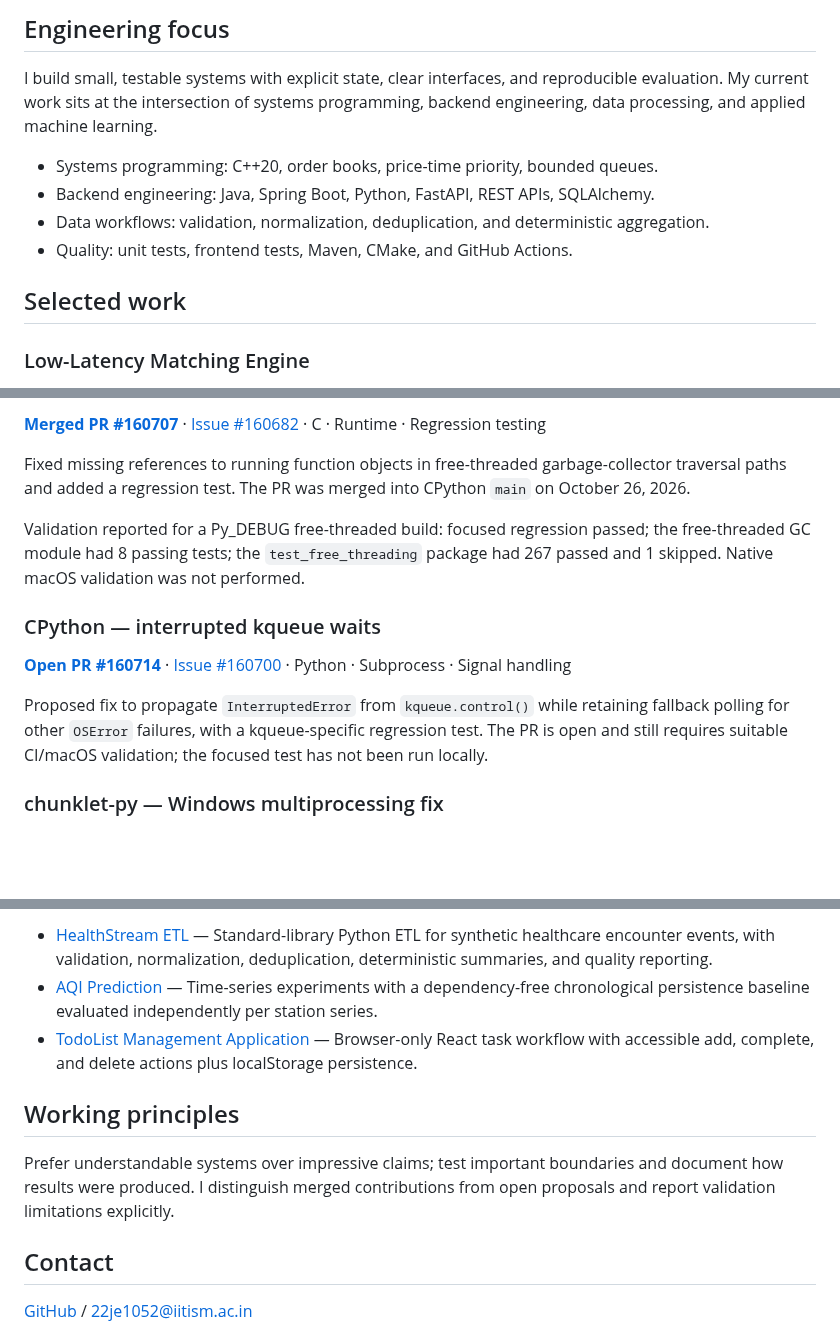
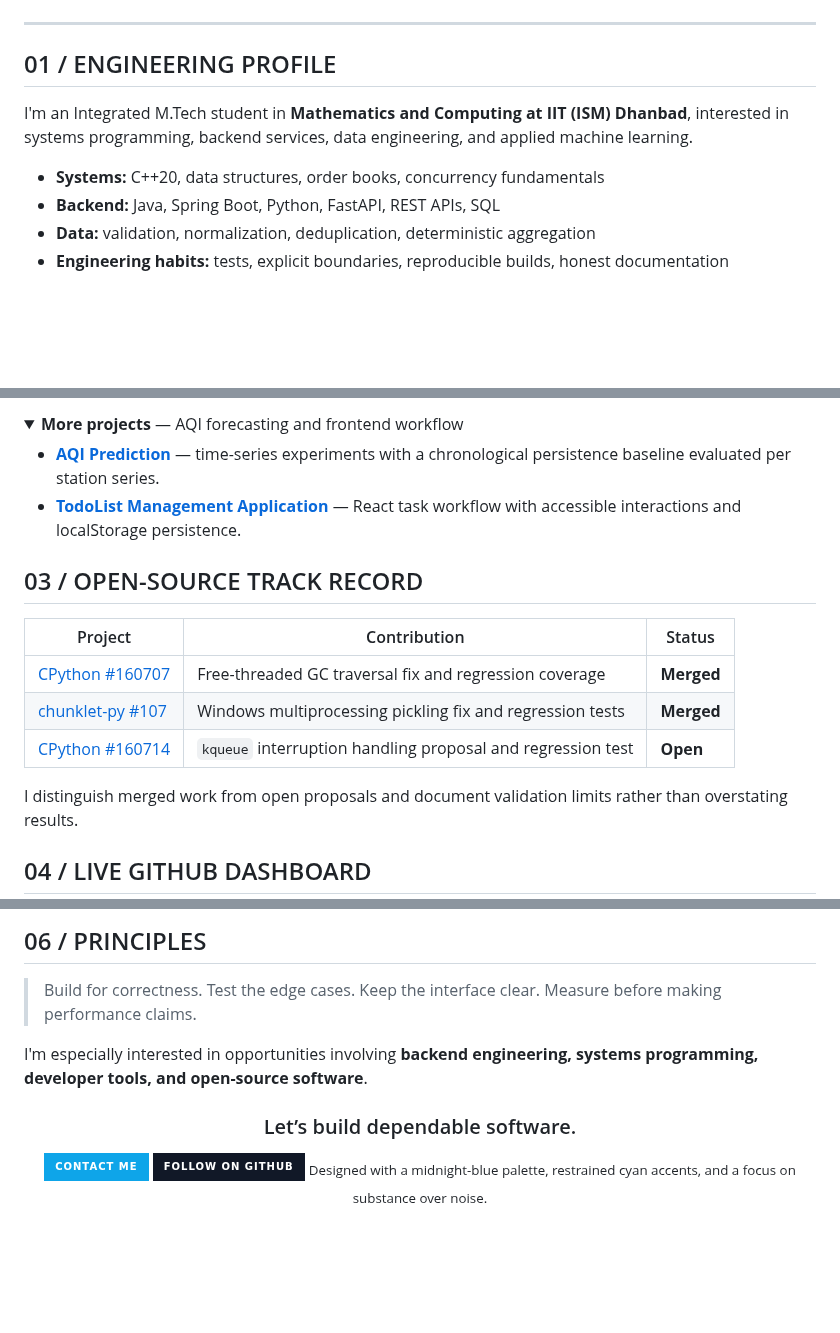
Before and after one commit to adhinaik13/Respository, a Markdown page: README.md, 3 parts joined by grey strips. Rendered like a GitHub page; folded sections open; badges without logos; blank space fills up the shorter version.

Commit message:
Redesign GitHub profile README with polished engineering dashboard

```diff
--- a/README.md
+++ b/README.md
@@ -10,14 +15,14 @@ Integrated M.Tech student in Mathematics and Computing at IIT (ISM) Dhanbad.
 
-## Engineering focus
+</div>
 
-I build small, testable systems with explicit state, clear interfaces, and reproducible evaluation. My current work sits at the intersection of systems programming, backend engineering, data processing, and applied machine learning.
+---
 
-- Systems programming: C++20, order books, price-time priority, bounded queues.
-- Backend engineering: Java, Spring Boot, Python, FastAPI, REST APIs, SQLAlchemy.
-- Data workflows: validation, normalization, deduplication, and deterministic aggregation.
-- Quality: unit tests, frontend tests, Maven, CMake, and GitHub Actions.
+## 01 / ENGINEERING PROFILE
 
-## Selected work
+I'm an Integrated M.Tech student in **Mathematics and Computing at IIT (ISM) Dhanbad**, interested in systems programming, backend services, data engineering, and applied machine learning.
 
-### Low-Latency Matching Engine
+- **Systems:** C++20, data structures, order books, concurrency fundamentals
+- **Backend:** Java, Spring Boot, Python, FastAPI, REST APIs, SQL
+- **Data:** validation, normalization, deduplication, deterministic aggregation
+- **Engineering habits:** tests, explicit boundaries, reproducible builds, honest documentation
 
@@ -57,15 +73,21 @@ Prototype scope excludes authentication and deployment integration.
 
-[**Merged PR #160707**](https://github.com/python/cpython/pull/160707) · [Issue #160682](https://github.com/python/cpython/issues/160682) · C · Runtime · Regression testing
+<details>
+<summary><strong>More projects</strong> — AQI forecasting and frontend workflow</summary>
 
-Fixed missing references to running function objects in free-threaded garbage-collector traversal paths and added a regression test. The PR was merged into CPython `main` on October 26, 2026.
+- **[AQI Prediction](https://github.com/vankudothuadhinaik/Predicting-the-AQI-of-Indian-Cities-Using-Machine-Learning)** — time-series experiments with a chronological persistence baseline evaluated per station series.
+- **[TodoList Management Application](https://github.com/vankudothuadhinaik/TodoList-Management-Application)** — React task workflow with accessible interactions and localStorage persistence.
 
-Validation reported for a Py_DEBUG free-threaded build: focused regression passed; the free-threaded GC module had 8 passing tests; the `test_free_threading` package had 267 passed and 1 skipped. Native macOS validation was not performed.
+</details>
 
-### CPython — interrupted kqueue waits
+## 03 / OPEN-SOURCE TRACK RECORD
 
-[**Open PR #160714**](https://github.com/python/cpython/pull/160714) · [Issue #160700](https://github.com/python/cpython/issues/160700) · Python · Subprocess · Signal handling
+| Project | Contribution | Status |
+|---|---|---|
+| [CPython #160707](https://github.com/python/cpython/pull/160707) | Free-threaded GC traversal fix and regression coverage | **Merged** |
+| [chunklet-py #107](https://github.com/speedyk-005/chunklet-py/pull/107) | Windows multiprocessing pickling fix and regression tests | **Merged** |
+| [CPython #160714](https://github.com/python/cpython/pull/160714) | `kqueue` interruption handling proposal and regression test | **Open** |
 
-Proposed fix to propagate `InterruptedError` from `kqueue.control()` while retaining fallback polling for other `OSError` failures, with a kqueue-specific regression test. The PR is open and still requires suitable CI/macOS validation; the focused test has not been run locally.
+I distinguish merged work from open proposals and document validation limits rather than overstating results.
 
-### chunklet-py — Windows multiprocessing fix
+## 04 / LIVE GITHUB DASHBOARD
 
@@ -77,12 +107,12 @@ Fixed a Windows multiprocessing pickling issue by replacing a local wrapper clos
 
-- [HealthStream ETL](https://github.com/vankudothuadhinaik/HealthStream-ETL) — Standard-library Python ETL for synthetic healthcare encounter events, with validation, normalization, deduplication, deterministic summaries, and quality reporting.
-- [AQI Prediction](https://github.com/vankudothuadhinaik/Predicting-the-AQI-of-Indian-Cities-Using-Machine-Learning) — Time-series experiments with a dependency-free chronological persistence baseline evaluated independently per station series.
-- [TodoList Management Application](https://github.com/vankudothuadhinaik/TodoList-Management-Application) — Browser-only React task workflow with accessible add, complete, and delete actions plus localStorage persistence.
+## 06 / PRINCIPLES
 
-## Working principles
+> Build for correctness. Test the edge cases. Keep the interface clear. Measure before making performance claims.
 
-Prefer understandable systems over impressive claims; test important boundaries and document how results were produced. I distinguish merged contributions from open proposals and report validation limitations explicitly.
+I'm especially interested in opportunities involving **backend engineering, systems programming, developer tools, and open-source software**.
 
-## Contact
-
-[GitHub](https://github.com/vankudothuadhinaik) / [22je1052@iitism.ac.in](mailto:22je1052@iitism.ac.in)
+<div align="center">
+<h3>Let’s build dependable software.</h3>
+<a href="mailto:22je1052@iitism.ac.in"><img src="https://img.shields.io/badge/CONTACT%20ME-0EA5E9?style=for-the-badge&logo=minutemailer&logoColor=white" alt="Contact via email"/></a> <a href="https://github.com/vankudothuadhinaik"><img src="https://img.shields.io/badge/FOLLOW%20ON%20GITHUB-111827?style=for-the-badge&logo=github&logoColor=white" alt="Follow on GitHub"/></a>
+<sub>Designed with a midnight-blue palette, restrained cyan accents, and a focus on substance over noise.</sub>
+</div>
```
Also changed, not shown: other parts of README.md (+54 -30 lines).
